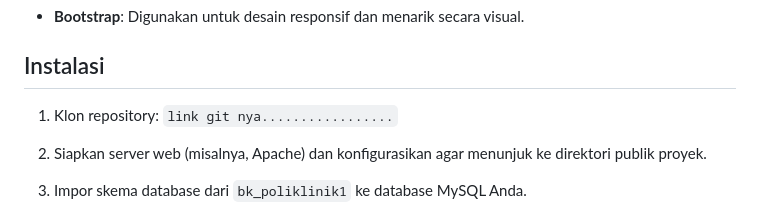
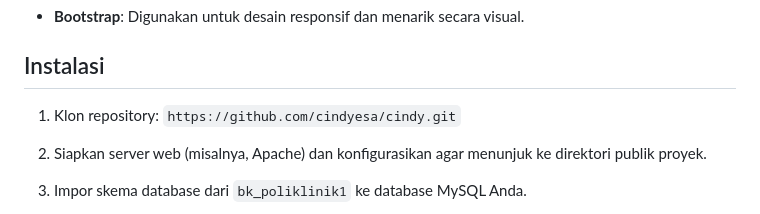
Before and after one commit to cindyesa/cindy, a Markdown page: readme.md, the part around the change. Rendered like a GitHub page.

```diff
--- a/readme.md
+++ b/readme.md
@@ -53,7 +53,7 @@ pekerjaan saya untuk mengelola data pasien.
 
 ## Instalasi
 
-1. Klon repository: `link git nya.................`
+1. Klon repository: `https://github.com/cindyesa/cindy.git`
 
 2. Siapkan server web (misalnya, Apache) dan konfigurasikan agar menunjuk ke direktori publik proyek.
 
```
